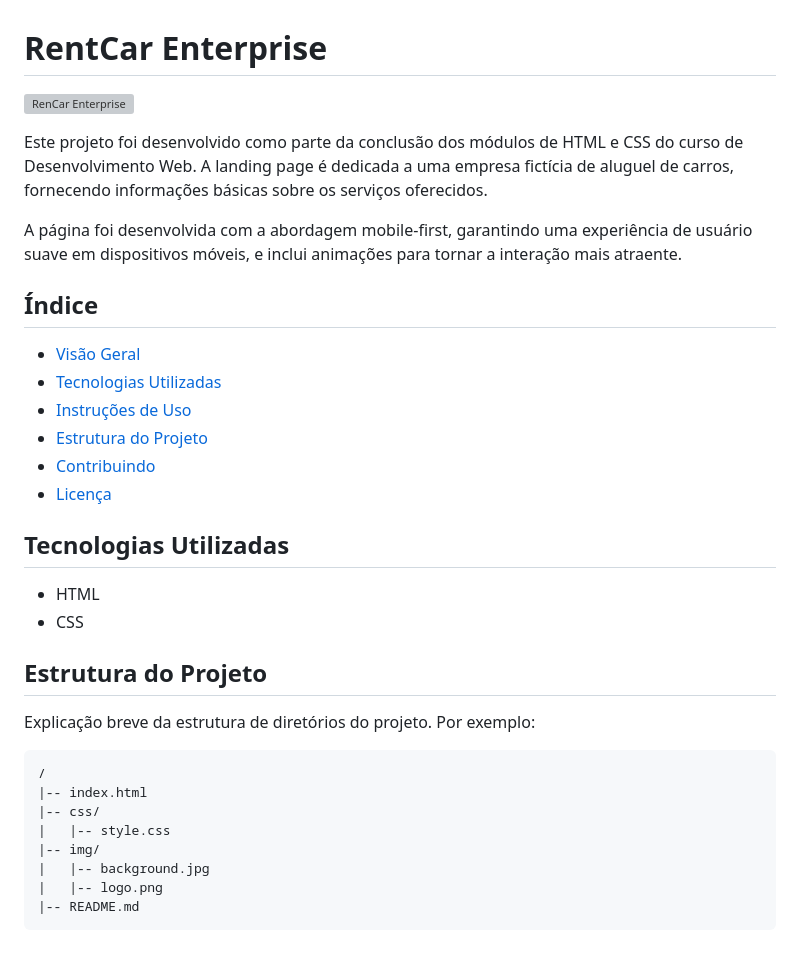
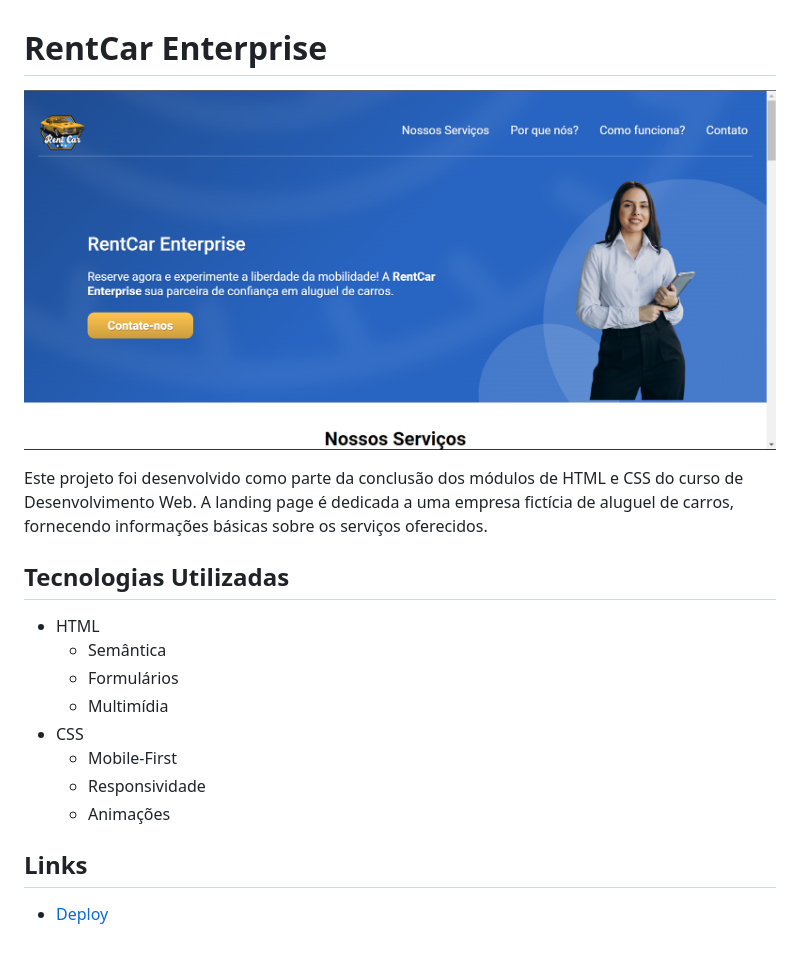
Before and after one commit to EmanuelQuintino/RentCar-Enterprise-WDC, a Markdown page: README.md, the part around the change. GitHub-like rendering; pictures changed too: images/rentcar-enterprise-background.png (added); grey boxes are pictures that could not be loaded.

````diff
--- a/README.md
+++ b/README.md
@@ -1,36 +1,20 @@
 # RentCar Enterprise
 
-![RenCar Enterprise](screenshot.png)
+![RentCar Enterprise](./images/rentcar-enterprise-background.png)
 
 Este projeto foi desenvolvido como parte da conclusão dos módulos de HTML e CSS do curso de Desenvolvimento Web. A landing page é dedicada a uma empresa fictícia de aluguel de carros, fornecendo informações básicas sobre os serviços oferecidos.
-
-A página foi desenvolvida com a abordagem mobile-first, garantindo uma experiência de usuário suave em dispositivos móveis, e inclui animações para tornar a interação mais atraente.
-
-## Índice
-
-- [Visão Geral](#visão-geral)
-- [Tecnologias Utilizadas](#tecnologias-utilizadas)
-- [Instruções de Uso](#instruções-de-uso)
-- [Estrutura do Projeto](#estrutura-do-projeto)
-- [Contribuindo](#contribuindo)
-- [Licença](#licença)
 
 ## Tecnologias Utilizadas
 
 - HTML
+  - Semântica
+  - Formulários
+  - Multimídia
 - CSS
+  - Mobile-First
+  - Responsividade
+  - Animações
 
-## Estrutura do Projeto
+## Links
 
-Explicação breve da estrutura de diretórios do projeto. Por exemplo:
-
-```plaintext
-/
-|-- index.html
-|-- css/
-|   |-- style.css
-|-- img/
-|   |-- background.jpg
-|   |-- logo.png
-|-- README.md
-```
+- [Deploy](https://emanuelquintino.github.io/RentCar-Enterprise/)
````
